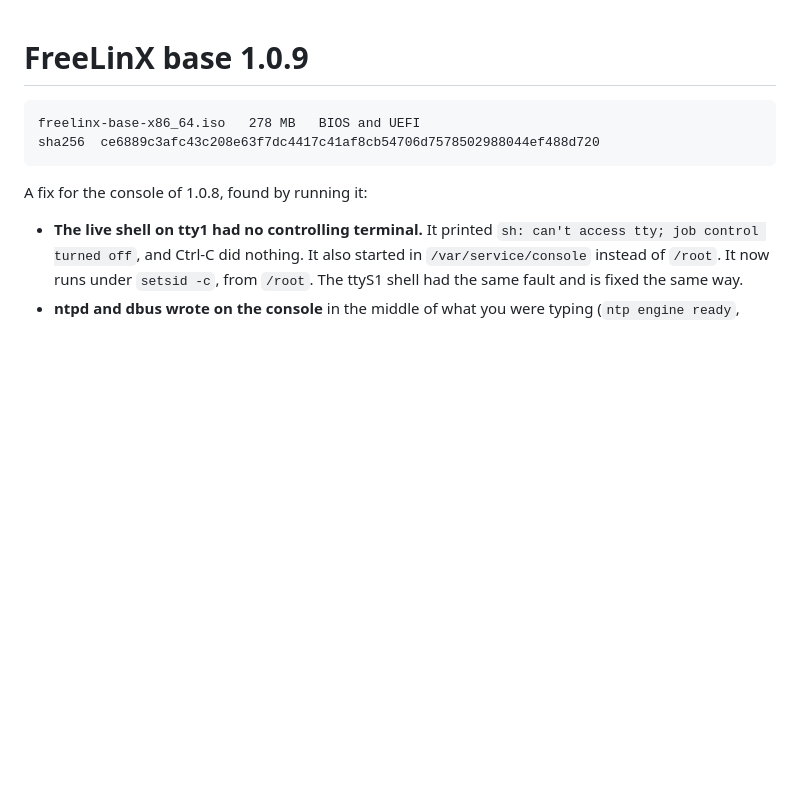
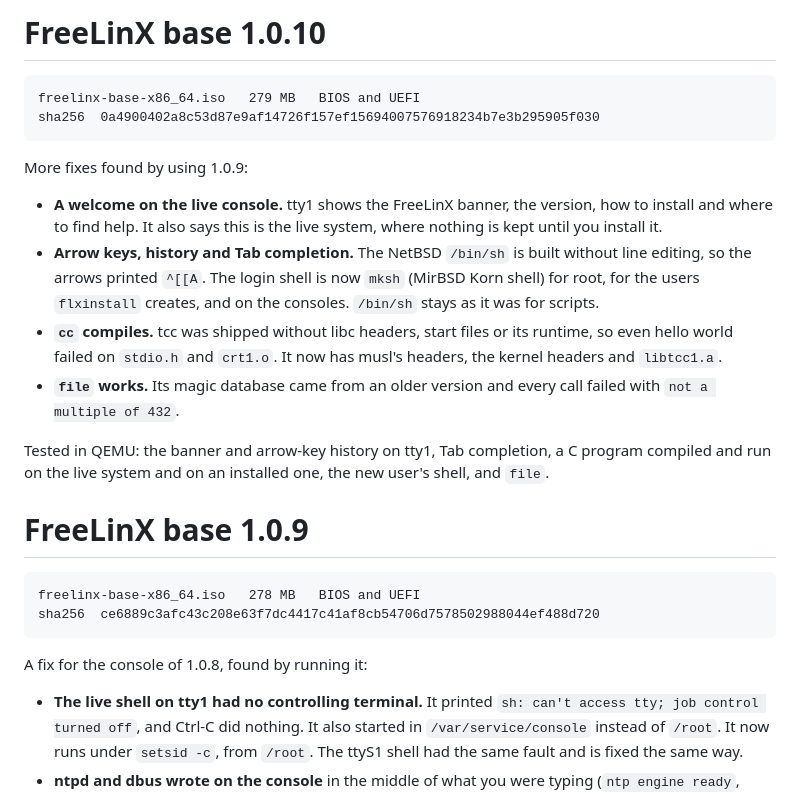
Before and after one commit to FreeLinX/FreeLinX, a Markdown page: RELEASE-NOTES.md, the part around the change. Rendered like a GitHub page; blank space fills up the shorter version.

Commit message:
base 1.0.10: release notes

````diff
--- a/RELEASE-NOTES.md
+++ b/RELEASE-NOTES.md
@@ -1,3 +1,29 @@
+# FreeLinX base 1.0.10
+
+```
+freelinx-base-x86_64.iso   279 MB   BIOS and UEFI
+sha256  0a4900402a8c53d87e9af14726f157ef15694007576918234b7e3b295905f030
+```
+
+More fixes found by using 1.0.9:
+
+- **A welcome on the live console.** tty1 shows the FreeLinX banner, the
+  version, how to install and where to find help. It also says this is the
+  live system, where nothing is kept until you install it.
+- **Arrow keys, history and Tab completion.** The NetBSD `/bin/sh` is built
+  without line editing, so the arrows printed `^[[A`. The login shell is now
+  `mksh` (MirBSD Korn shell) for root, for the users `flxinstall` creates, and
+  on the consoles. `/bin/sh` stays as it was for scripts.
+- **`cc` compiles.** tcc was shipped without libc headers, start files or its
+  runtime, so even hello world failed on `stdio.h` and `crt1.o`. It now has
+  musl's headers, the kernel headers and `libtcc1.a`.
+- **`file` works.** Its magic database came from an older version and every
+  call failed with `not a multiple of 432`.
+
+Tested in QEMU: the banner and arrow-key history on tty1, Tab completion, a C
+program compiled and run on the live system and on an installed one, the new
+user's shell, and `file`.
+
 # FreeLinX base 1.0.9
 
 ```
````
